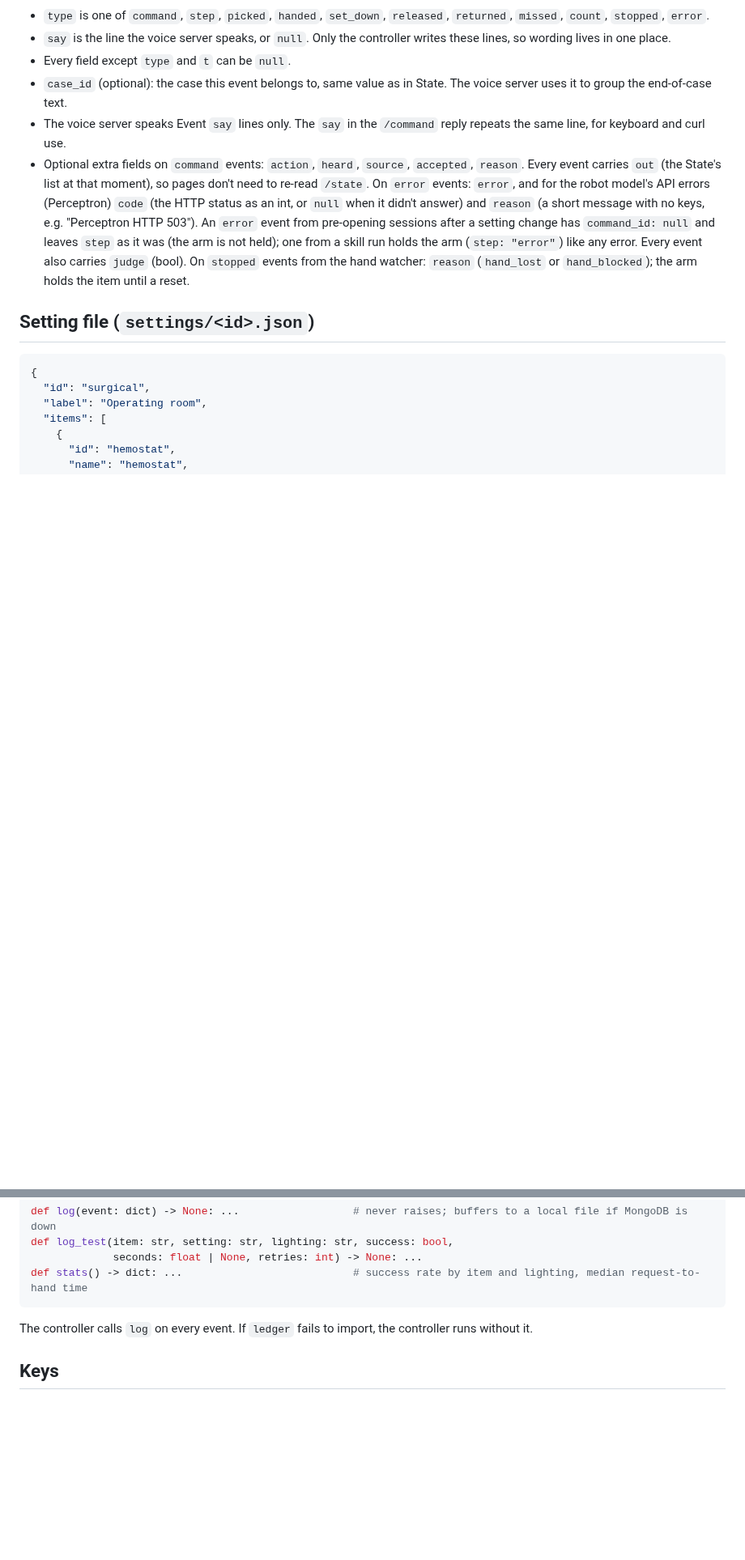
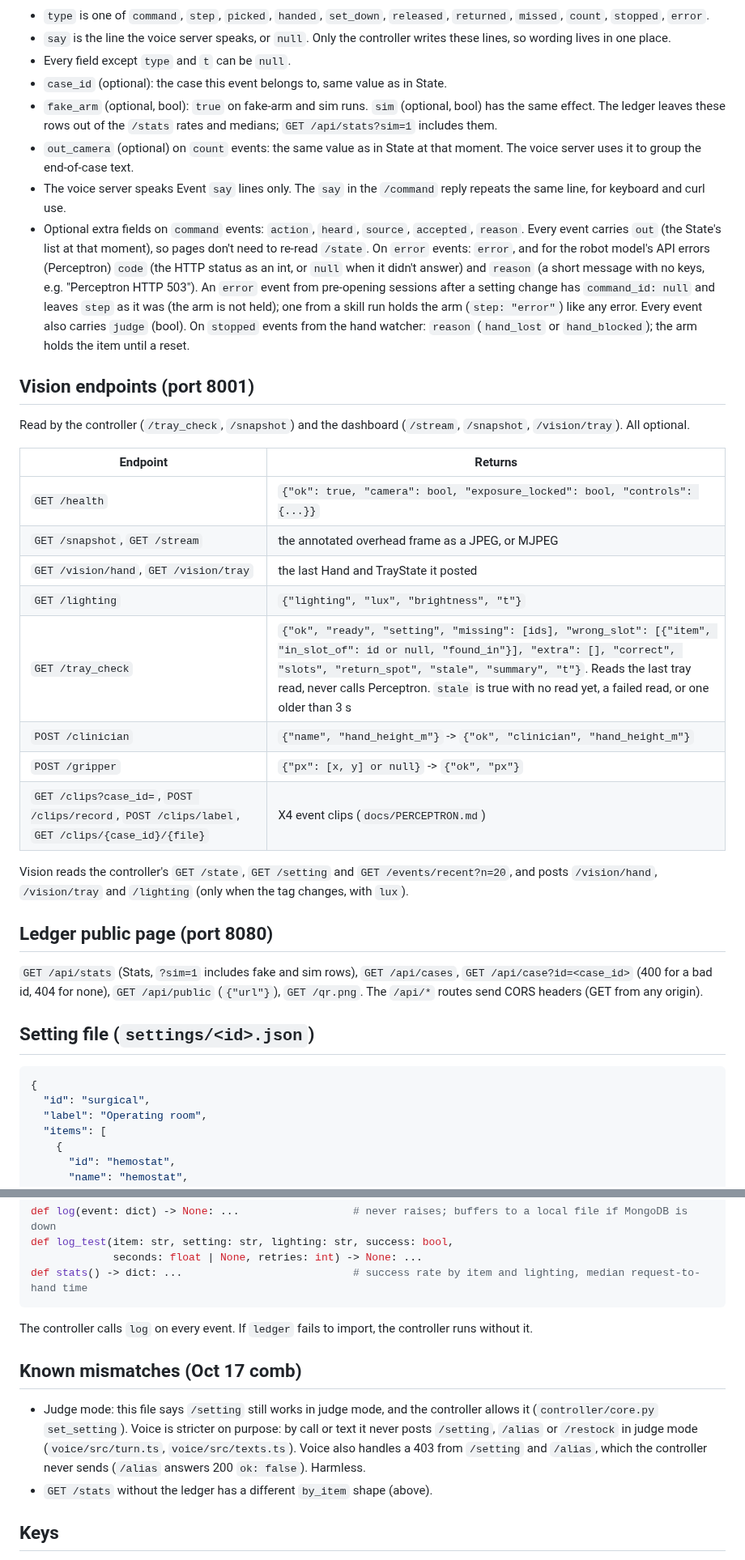
Before and after one commit to anish-agr/scrub, a Markdown page: docs/CONTRACTS.md, 2 parts joined by grey strips. Shown at 81% size. GitHub-like rendering; blank space fills up the shorter version.

```diff
--- a/docs/CONTRACTS.md
+++ b/docs/CONTRACTS.md
@@ -138,9 +169,32 @@ Every part codes against these. Build against fake inputs that match them, and t
 - `type` is one of `command`, `step`, `picked`, `handed`, `set_down`, `released`, `returned`, `missed`, `count`, `stopped`, `error`.
 - `say` is the line the voice server speaks, or `null`. Only the controller writes these lines, so wording lives in one place.
 - Every field except `type` and `t` can be `null`.
-- `case_id` (optional): the case this event belongs to, same value as in State. The voice server uses it to group the end-of-case text.
+- `case_id` (optional): the case this event belongs to, same value as in State.
+- `fake_arm` (optional, bool): `true` on fake-arm and sim runs. `sim` (optional, bool) has the same effect. The ledger leaves these rows out of the `/stats` rates and medians; `GET /api/stats?sim=1` includes them.
+- `out_camera` (optional) on `count` events: the same value as in State at that moment. The voice server uses it to group the end-of-case text.
 - The voice server speaks Event `say` lines only. The `say` in the `/command` reply repeats the same line, for keyboard and curl use.
 - Optional extra fields on `command` events: `action`, `heard`, `source`, `accepted`, `reason`. Every event carries `out` (the State's list at that moment), so pages don't need to re-read `/state`. On `error` events: `error`, and for the robot model's API errors (Perceptron) `code` (the HTTP status as an int, or `null` when it didn't answer) and `reason` (a short message with no keys, e.g. "Perceptron HTTP 503"). An `error` event from pre-opening sessions after a setting change has `command_id: null` and leaves `step` as it was (the arm is not held); one from a skill run holds the arm (`step: "error"`) like any error. Every event also carries `judge` (bool). On `stopped` events from the hand watcher: `reason` (`hand_lost` or `hand_blocked`); the arm holds the item until a reset.
+
+## Vision endpoints (port 8001)
+
+Read by the controller (`/tray_check`, `/snapshot`) and the dashboard (`/stream`, `/snapshot`, `/vision/tray`). All optional.
+
+| Endpoint | Returns |
+| --- | --- |
+| `GET /health` | `{"ok": true, "camera": bool, "exposure_locked": bool, "controls": {...}}` |
+| `GET /snapshot`, `GET /stream` | the annotated overhead frame as a JPEG, or MJPEG |
+| `GET /vision/hand`, `GET /vision/tray` | the last Hand and TrayState it posted |
+| `GET /lighting` | `{"lighting", "lux", "brightness", "t"}` |
+| `GET /tray_check` | `{"ok", "ready", "setting", "missing": [ids], "wrong_slot": [{"item", "in_slot_of": id or null, "found_in"}], "extra": [], "correct", "slots", "return_spot", "stale", "summary", "t"}`. Reads the last tray read, never calls Perceptron. `stale` is true with no read yet, a failed read, or one older than 3 s |
+| `POST /clinician` | `{"name", "hand_height_m"}` -> `{"ok", "clinician", "hand_height_m"}` |
+| `POST /gripper` | `{"px": [x, y] or null}` -> `{"ok", "px"}` |
+| `GET /clips?case_id=`, `POST /clips/record`, `POST /clips/label`, `GET /clips/{case_id}/{file}` | X4 event clips (`docs/PERCEPTRON.md`) |
+
+Vision reads the controller's `GET /state`, `GET /setting` and `GET /events/recent?n=20`, and posts `/vision/hand`, `/vision/tray` and `/lighting` (only when the tag changes, with `lux`).
+
+## Ledger public page (port 8080)
+
+`GET /api/stats` (Stats, `?sim=1` includes fake and sim rows), `GET /api/cases`, `GET /api/case?id=<case_id>` (400 for a bad id, 404 for none), `GET /api/public` (`{"url"}`), `GET /qr.png`. The `/api/*` routes send CORS headers (GET from any origin).
 
 ## Setting file (`settings/<id>.json`)
 
@@ -208,6 +262,11 @@ def stats() -> dict: ...                           # success rate by item and li
 
 The controller calls `log` on every event. If `ledger` fails to import, the controller runs without it.
 
+## Known mismatches (Oct 17 comb)
+
+- Judge mode: this file says `/setting` still works in judge mode, and the controller allows it (`controller/core.py` `set_setting`). Voice is stricter on purpose: by call or text it never posts `/setting`, `/alias` or `/restock` in judge mode (`voice/src/turn.ts`, `voice/src/texts.ts`). Voice also handles a 403 from `/setting` and `/alias`, which the controller never sends (`/alias` answers 200 `ok: false`). Harmless.
+- `GET /stats` without the ledger has a different `by_item` shape (above).
+
 ## Keys
 
 Every key comes from environment variables loaded from `.env` at the repo root. `.env` is git-ignored. `.env.example` lists the names.
```
Also changed, not shown: other parts of docs/CONTRACTS.md (+32 -1 lines).
